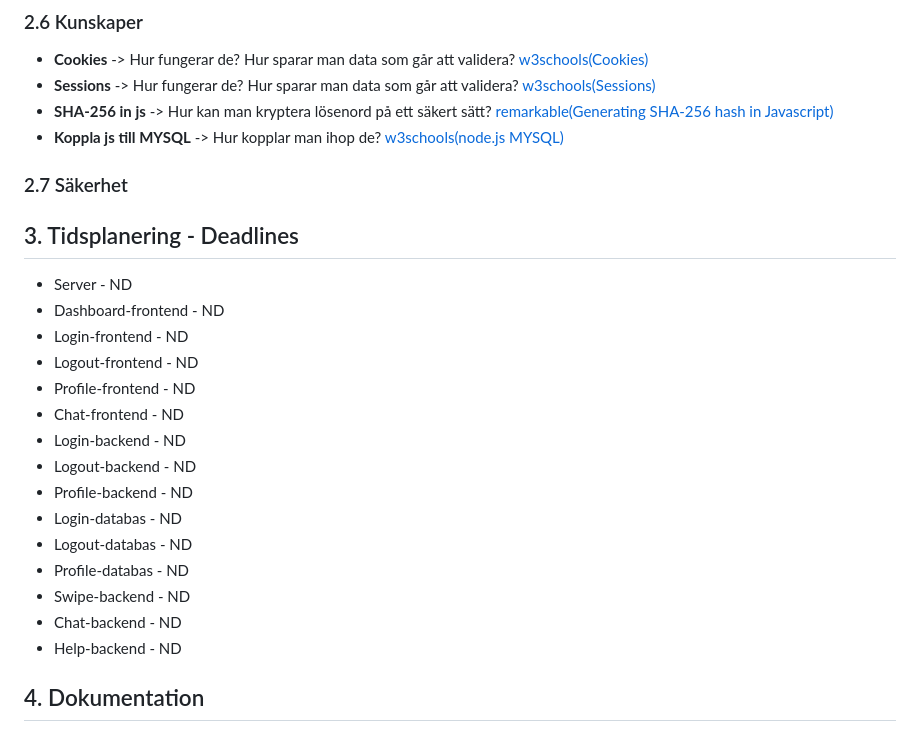
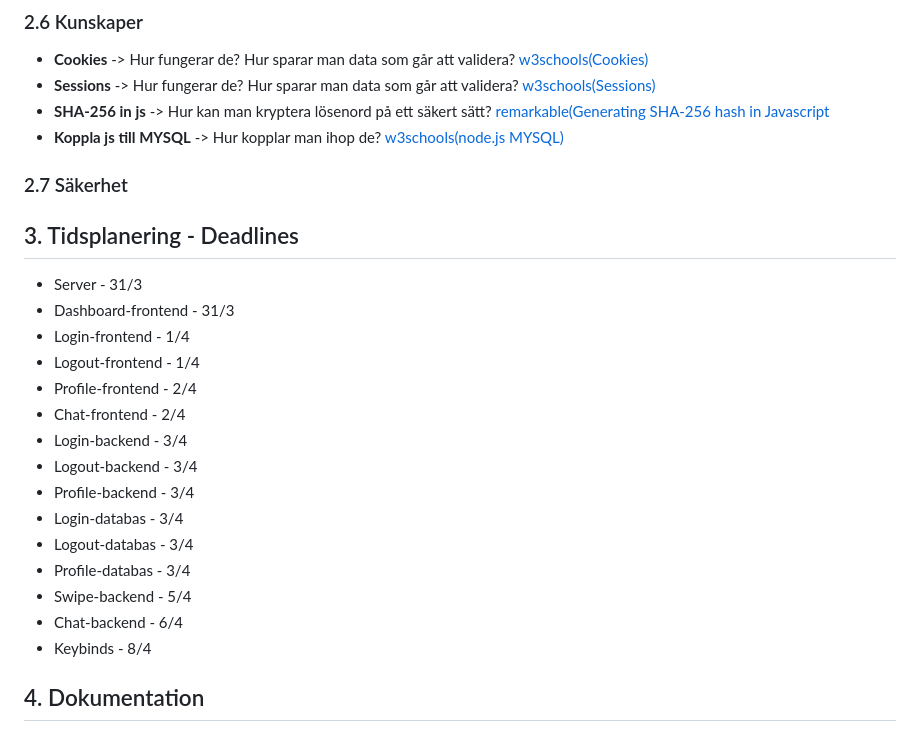
Before and after one commit to Huggepugge1/BrainySwipe, a Markdown page: planering/README.md, the part around the change. Drawn GitHub-style.

Commit message:
planering 2.8 done

```diff
--- a/planering/README.md
+++ b/planering/README.md
@@ -73,27 +73,27 @@ favoritdel av fysik eller drömuniversitet. Chatfunktionen ska även innehålla
 ### 2.6 Kunskaper
 * **Cookies** -> Hur fungerar de? Hur sparar man data som går att validera? [w3schools(Cookies)](https://www.w3schools.com/js/js_cookies.asp)
 * **Sessions** -> Hur fungerar de? Hur sparar man data som går att validera? [w3schools(Sessions)](https://www.w3schools.com/jsref/prop_win_sessionstorage.asp)
-* **SHA-256 in js** -> Hur kan man kryptera lösenord på ett säkert sätt? [remarkable(Generating SHA-256 hash in Javascript)](https://remarkablemark.medium.com/how-to-generate-a-sha-256-hash-with-javascript-d3b2696382fd)
+* **SHA-256 in js** -> Hur kan man kryptera lösenord på ett säkert sätt? [remarkable(Generating SHA-256 hash in Javascript](https://remarkablemark.medium.com/how-to-generate-a-sha-256-hash-with-javascript-d3b2696382fd)
 * **Koppla js till MYSQL** -> Hur kopplar man ihop de? [w3schools(node.js MYSQL)](https://www.w3schools.com/nodejs/nodejs_mysql.asp)
 
 ### 2.7 Säkerhet
 
 
 ## 3. Tidsplanering - Deadlines
-* Server - ND
-* Dashboard-frontend - ND
-* Login-frontend - ND
-* Logout-frontend - ND
-* Profile-frontend - ND
-* Chat-frontend - ND
-* Login-backend - ND
-* Logout-backend - ND
-* Profile-backend - ND
-* Login-databas - ND
-* Logout-databas - ND
-* Profile-databas - ND
-* Swipe-backend - ND
-* Chat-backend - ND
-* Help-backend - ND
+* Server - 31/3
+* Dashboard-frontend - 31/3
+* Login-frontend - 1/4
+* Logout-frontend - 1/4
+* Profile-frontend - 2/4
+* Chat-frontend - 2/4
+* Login-backend - 3/4
+* Logout-backend - 3/4
+* Profile-backend - 3/4
+* Login-databas - 3/4
+* Logout-databas - 3/4
+* Profile-databas - 3/4
+* Swipe-backend - 5/4
+* Chat-backend - 6/4
+* Keybinds - 8/4
 
 ## 4. Dokumentation
```
